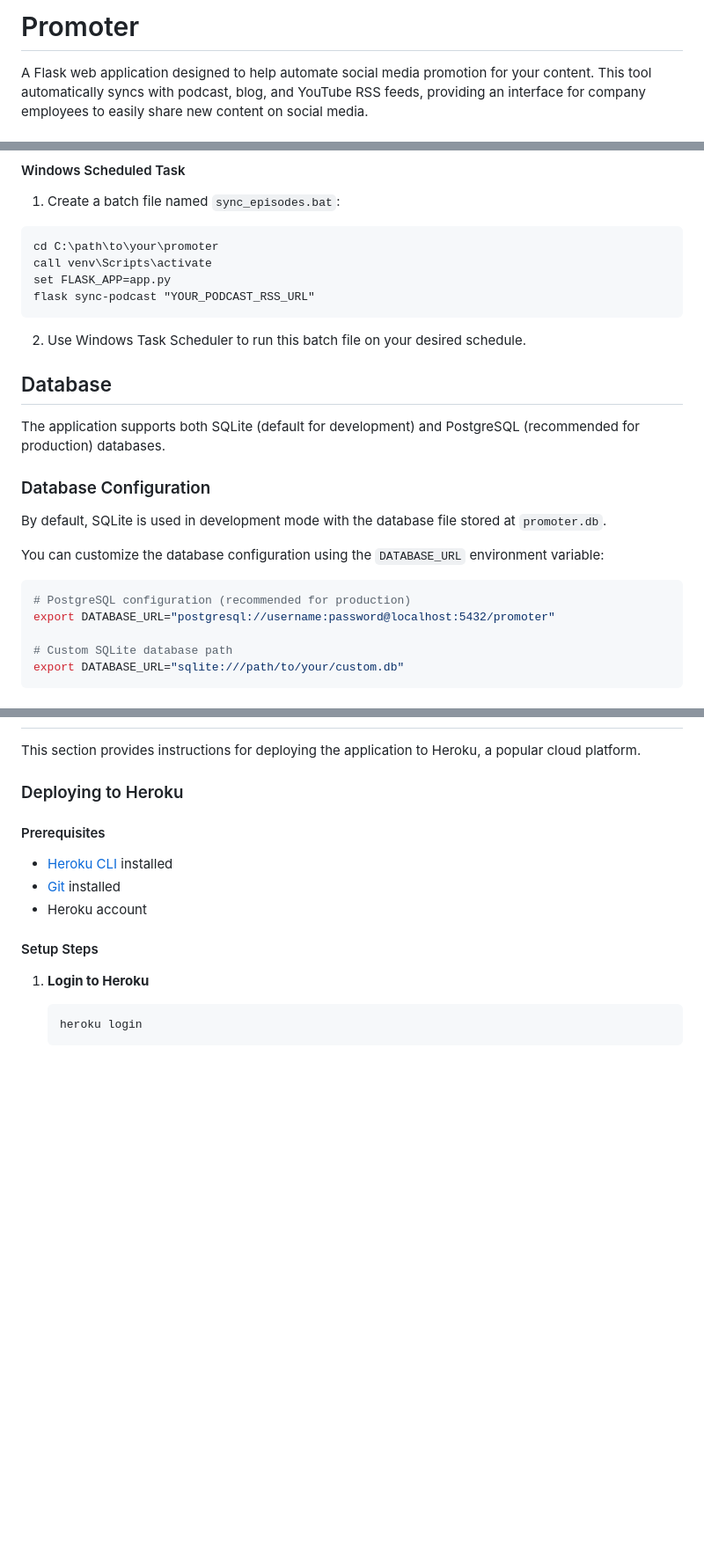
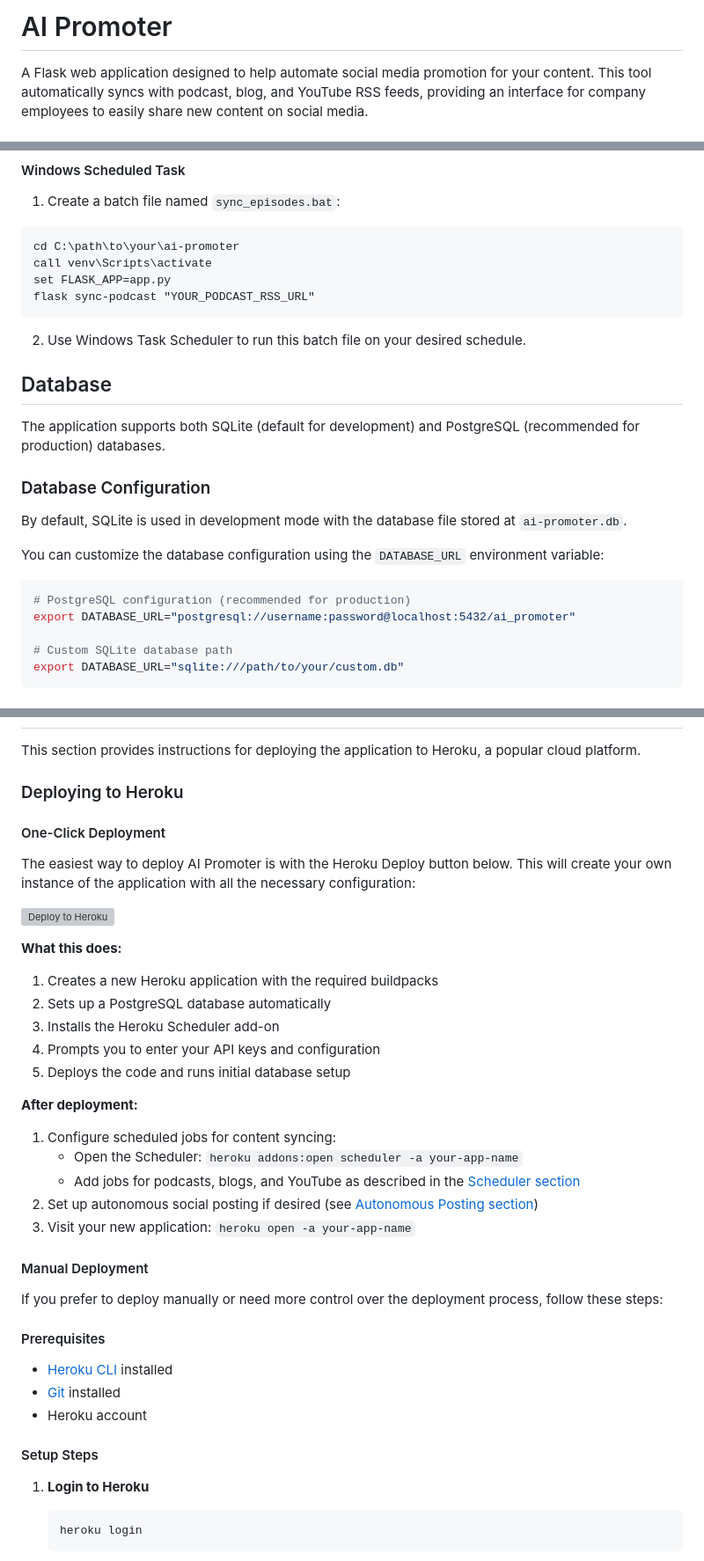
Before and after one commit to snyk-labs/promoter, a Markdown page: README.md, 3 parts joined by grey strips. Shown: that part at 88% size. Drawn GitHub-style; blank space fills up the shorter version; grey boxes are pictures that could not be loaded.

Commit message:
changing app name

````diff
--- a/README.md
+++ b/README.md
@@ -1,4 +1,4 @@
-# Promoter
+# AI Promoter
 
 A Flask web application designed to help automate social media promotion for your content. This tool automatically syncs with podcast, blog, and YouTube RSS feeds, providing an interface for company employees to easily share new content on social media.
 
@@ -204,7 +204,7 @@ chmod +x sync_episodes.sh
 
 1. Create a batch file named `sync_episodes.bat`:
 ```batch
-cd C:\path\to\your\promoter
+cd C:\path\to\your\ai-promoter
 call venv\Scripts\activate
 set FLASK_APP=app.py
 flask sync-podcast "YOUR_PODCAST_RSS_URL"
@@ -218,13 +218,13 @@ The application supports both SQLite (default for development) and PostgreSQL (r
 
 ### Database Configuration
 
-By default, SQLite is used in development mode with the database file stored at `promoter.db`.
+By default, SQLite is used in development mode with the database file stored at `ai-promoter.db`.
 
 You can customize the database configuration using the `DATABASE_URL` environment variable:
 
 ```bash
 # PostgreSQL configuration (recommended for production)
-export DATABASE_URL="postgresql://username:password@localhost:5432/promoter"
+export DATABASE_URL="postgresql://username:password@localhost:5432/ai_promoter"
 
 # Custom SQLite database path
 export DATABASE_URL="sqlite:///path/to/your/custom.db"
@@ -276,6 +276,30 @@ flask db history
 This section provides instructions for deploying the application to Heroku, a popular cloud platform.
 
 ### Deploying to Heroku
+
+#### One-Click Deployment
+
+The easiest way to deploy AI Promoter is with the Heroku Deploy button below. This will create your own instance of the application with all the necessary configuration:
+
+[![Deploy to Heroku](https://www.herokucdn.com/deploy/button.svg)](https://heroku.com/deploy?template=https://github.com/snyk-labs/ai-promoter)
+
+**What this does:**
+1. Creates a new Heroku application with the required buildpacks
+2. Sets up a PostgreSQL database automatically
+3. Installs the Heroku Scheduler add-on
+4. Prompts you to enter your API keys and configuration
+5. Deploys the code and runs initial database setup
+
+**After deployment:**
+1. Configure scheduled jobs for content syncing:
+   - Open the Scheduler: `heroku addons:open scheduler -a your-app-name`
+   - Add jobs for podcasts, blogs, and YouTube as described in the [Scheduler section](#configuring-scheduled-tasks)
+2. Set up autonomous social posting if desired (see [Autonomous Posting section](#setting-up-autonomous-social-media-posting))
+3. Visit your new application: `heroku open -a your-app-name`
+
+#### Manual Deployment
+
+If you prefer to deploy manually or need more control over the deployment process, follow these steps:
 
 #### Prerequisites
 
````
Also changed, not shown: other parts of README.md (+5 -5 lines).
